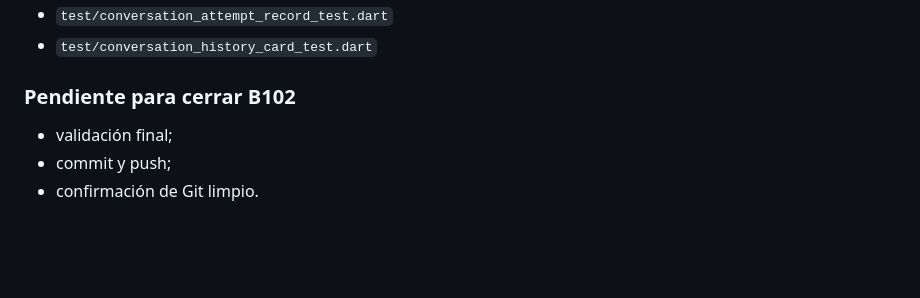
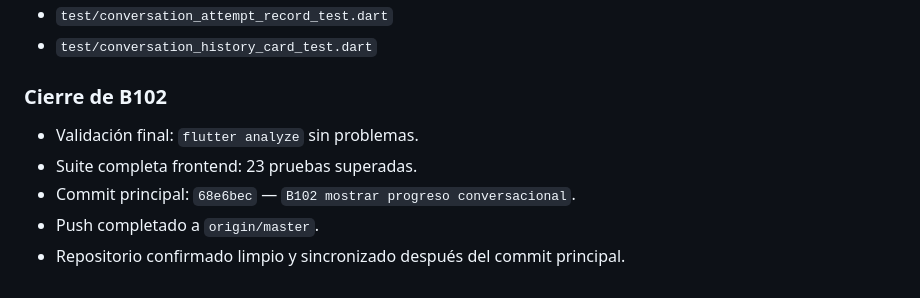
Before and after one commit to loguic/app-ingles-frontend, a Markdown page: docs/bitacora-frontend.md, the part around the change. Rendered like a GitHub page; blank space fills up the shorter version.

Commit message:
docs cerrar B102 en bitácora

```diff
--- a/docs/bitacora-frontend.md
+++ b/docs/bitacora-frontend.md
@@ -1414,8 +1414,10 @@ Fecha: 2026-07-22
 - `test/conversation_attempt_record_test.dart`
 - `test/conversation_history_card_test.dart`
 
-### Pendiente para cerrar B102
+### Cierre de B102
 
-- validación final;
-- commit y push;
-- confirmación de Git limpio.
+- Validación final: `flutter analyze` sin problemas.
+- Suite completa frontend: 23 pruebas superadas.
+- Commit principal: `68e6bec` — `B102 mostrar progreso conversacional`.
+- Push completado a `origin/master`.
+- Repositorio confirmado limpio y sincronizado después del commit principal.
```
